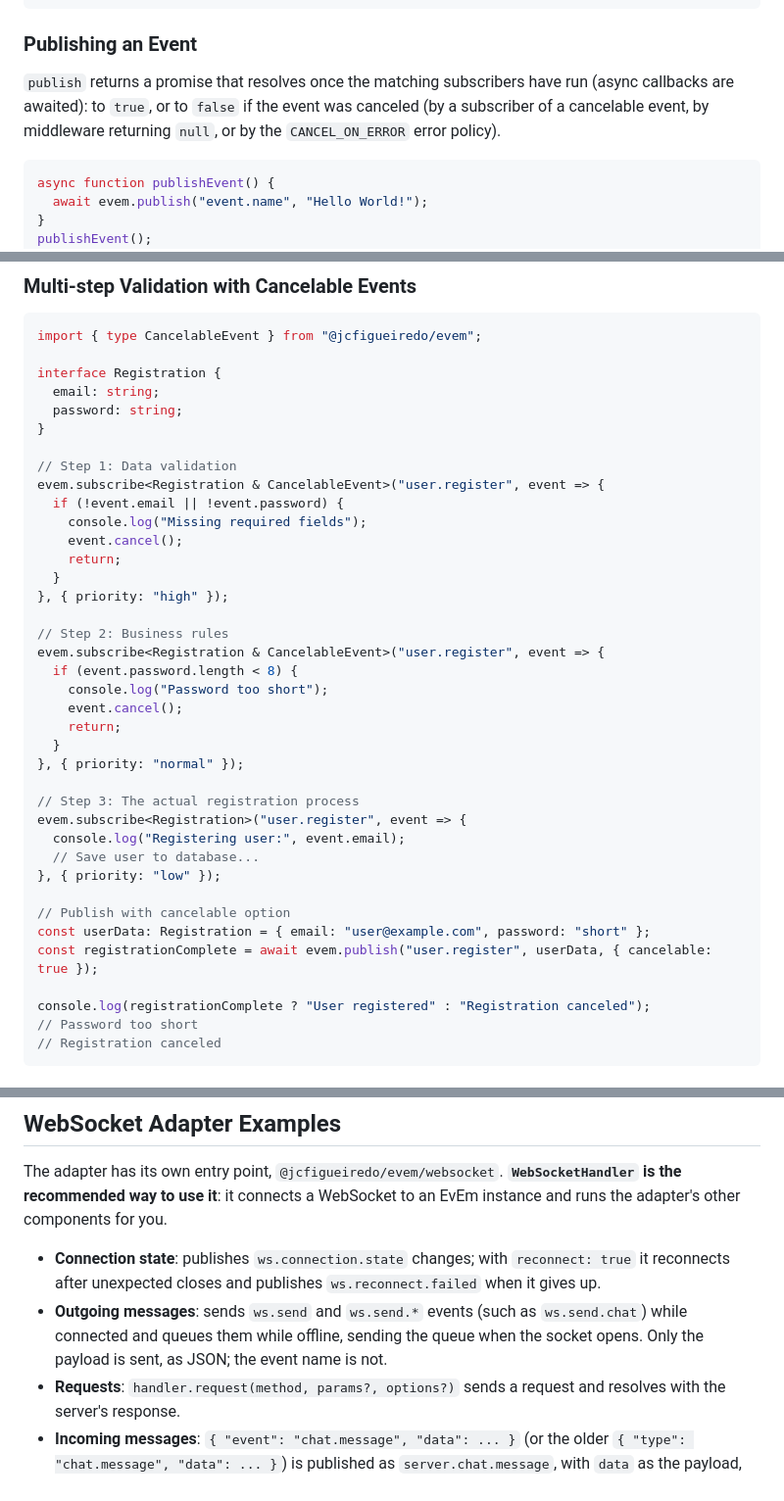
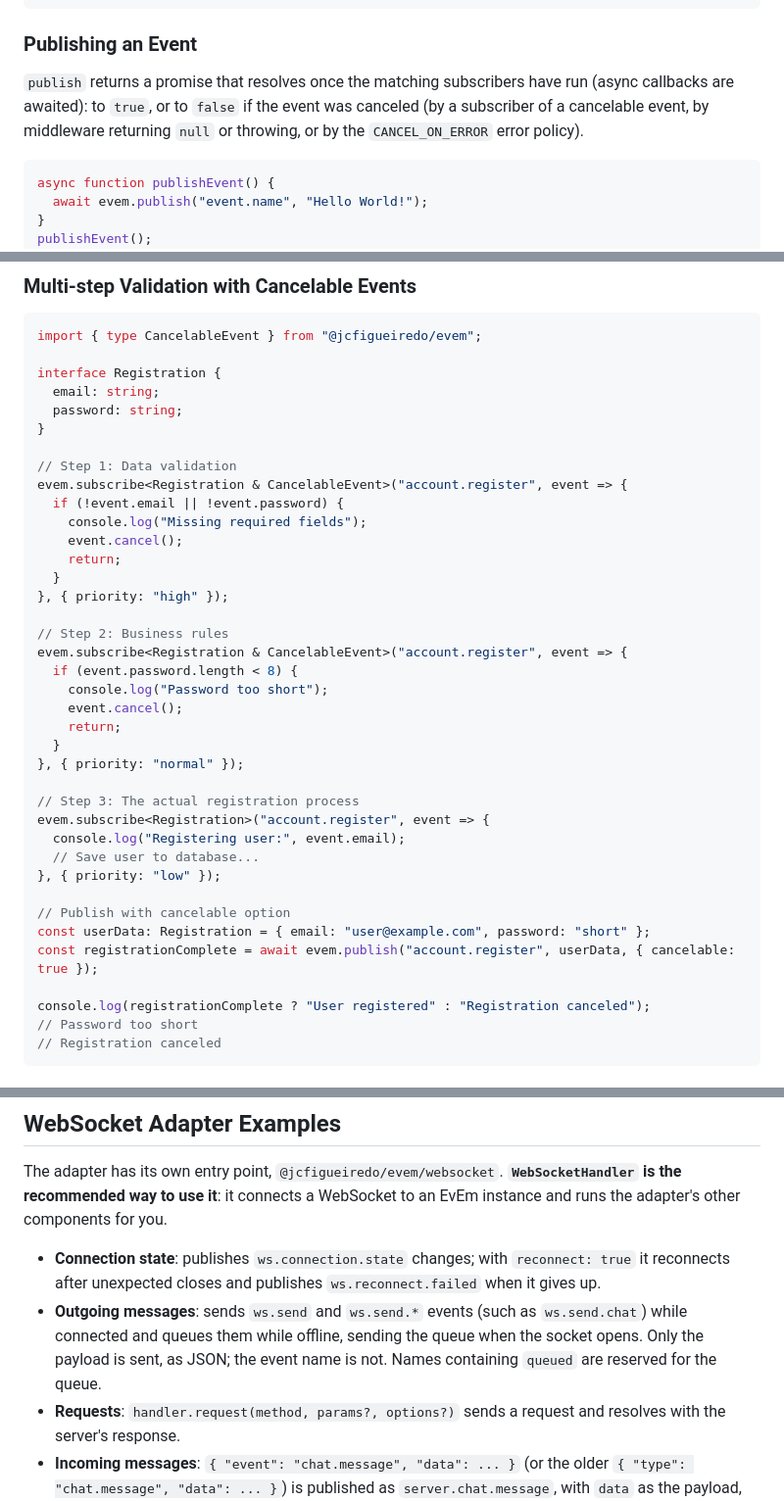
Before and after one commit to jcfigueiredo/evem, a Markdown page: docs/examples.md, 3 parts joined by grey strips. Shown at 98% size. GitHub-like rendering.

Commit message:
docs/examples.md: fix what the docs audit found
- A throwing middleware also makes publish resolve false.
- The multi-step validation sample uses account.register: the shared
  emitter's user.* subscriber from the Wildcard section also received
  user.register and added a line to its output.
- ws.send.* names containing queued are reserved for the queue.
- A request that times out while queued is still sent, and its
  response ignored.

Co-Authored-By: Claude Opus 5.5 <noreply@anthropic.com>

````diff
--- a/docs/examples.md
+++ b/docs/examples.md
@@ -29,7 +29,7 @@ const subId = evem.subscribe<string>("event.name", data => {
 
 ### Publishing an Event
 
-`publish` returns a promise that resolves once the matching subscribers have run (async callbacks are awaited): to `true`, or to `false` if the event was canceled (by a subscriber of a cancelable event, by middleware returning `null`, or by the `CANCEL_ON_ERROR` error policy).
+`publish` returns a promise that resolves once the matching subscribers have run (async callbacks are awaited): to `true`, or to `false` if the event was canceled (by a subscriber of a cancelable event, by middleware returning `null` or throwing, or by the `CANCEL_ON_ERROR` error policy).
 
 ```typescript
 async function publishEvent() {
@@ -266,7 +266,7 @@ interface Registration {
 }
 
 // Step 1: Data validation
-evem.subscribe<Registration & CancelableEvent>("user.register", event => {
+evem.subscribe<Registration & CancelableEvent>("account.register", event => {
   if (!event.email || !event.password) {
     console.log("Missing required fields");
     event.cancel();
@@ -275,7 +275,7 @@ evem.subscribe<Registration & CancelableEvent>("user.register", event => {
 }, { priority: "high" });
 
 // Step 2: Business rules
-evem.subscribe<Registration & CancelableEvent>("user.register", event => {
+evem.subscribe<Registration & CancelableEvent>("account.register", event => {
   if (event.password.length < 8) {
     console.log("Password too short");
     event.cancel();
@@ -284,14 +284,14 @@ evem.subscribe<Registration & CancelableEvent>("user.register", event => {
 }, { priority: "normal" });
 
 // Step 3: The actual registration process
-evem.subscribe<Registration>("user.register", event => {
+evem.subscribe<Registration>("account.register", event => {
   console.log("Registering user:", event.email);
   // Save user to database...
 }, { priority: "low" });
 
 // Publish with cancelable option
 const userData: Registration = { email: "user@example.com", password: "short" };
-const registrationComplete = await evem.publish("user.register", userData, { cancelable: true });
+const registrationComplete = await evem.publish("account.register", userData, { cancelable: true });
 
 console.log(registrationComplete ? "User registered" : "Registration canceled");
 // Password too short
@@ -346,7 +346,7 @@ If the first handler takes longer than 5 seconds, `CANCEL_ON_ERROR` logs `Error
 The adapter has its own entry point, `@jcfigueiredo/evem/websocket`. **`WebSocketHandler` is the recommended way to use it**: it connects a WebSocket to an EvEm instance and runs the adapter's other components for you.
 
 - **Connection state**: publishes `ws.connection.state` changes; with `reconnect: true` it reconnects after unexpected closes and publishes `ws.reconnect.failed` when it gives up.
-- **Outgoing messages**: sends `ws.send` and `ws.send.*` events (such as `ws.send.chat`) while connected and queues them while offline, sending the queue when the socket opens. Only the payload is sent, as JSON; the event name is not.
+- **Outgoing messages**: sends `ws.send` and `ws.send.*` events (such as `ws.send.chat`) while connected and queues them while offline, sending the queue when the socket opens. Only the payload is sent, as JSON; the event name is not. Names containing `queued` are reserved for the queue.
 - **Requests**: `handler.request(method, params?, options?)` sends a request and resolves with the server's response.
 - **Incoming messages**: `{ "event": "chat.message", "data": ... }` (or the older `{ "type": "chat.message", "data": ... }`) is published as `server.chat.message`, with `data` as the payload, and responses to requests settle `request()`. Messages with neither field go to `ws.message`, messages that aren't valid JSON to `ws.parse.error`, and socket errors to `ws.error`.
 
````
Also changed, not shown: other parts of docs/examples.md (+1 -1 lines).
